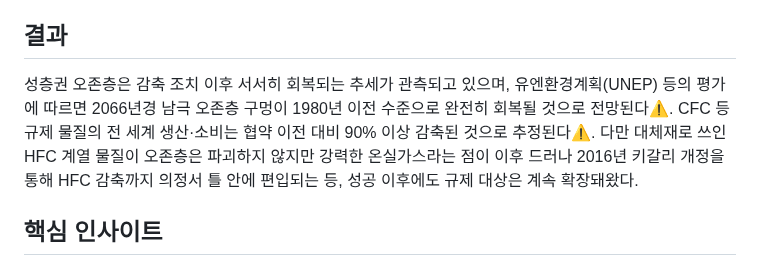
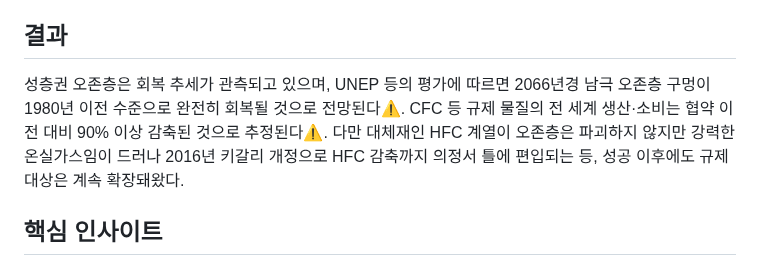
Before and after one commit to NC-AroundX/sage-history, a Markdown page: events/montreal-protocol-1987.md, the part around the change. Rendered like a GitHub page.

```diff
--- a/events/montreal-protocol-1987.md
+++ b/events/montreal-protocol-1987.md
@@ -23,7 +23,7 @@ slug: montreal-protocol-1987
 
 ## 결과
 
-성층권 오존층은 감축 조치 이후 서서히 회복되는 추세가 관측되고 있으며, 유엔환경계획(UNEP) 등의 평가에 따르면 2066년경 남극 오존층 구멍이 1980년 이전 수준으로 완전히 회복될 것으로 전망된다⚠️. CFC 등 규제 물질의 전 세계 생산·소비는 협약 이전 대비 90% 이상 감축된 것으로 추정된다⚠️. 다만 대체재로 쓰인 HFC 계열 물질이 오존층은 파괴하지 않지만 강력한 온실가스라는 점이 이후 드러나 2016년 키갈리 개정을 통해 HFC 감축까지 의정서 틀 안에 편입되는 등, 성공 이후에도 규제 대상은 계속 확장돼왔다.
+성층권 오존층은 회복 추세가 관측되고 있으며, UNEP 등의 평가에 따르면 2066년경 남극 오존층 구멍이 1980년 이전 수준으로 완전히 회복될 것으로 전망된다⚠️. CFC 등 규제 물질의 전 세계 생산·소비는 협약 이전 대비 90% 이상 감축된 것으로 추정된다⚠️. 다만 대체재인 HFC 계열이 오존층은 파괴하지 않지만 강력한 온실가스임이 드러나 2016년 키갈리 개정으로 HFC 감축까지 의정서 틀에 편입되는 등, 성공 이후에도 규제 대상은 계속 확장돼왔다.
 
 ## 핵심 인사이트
 
```
Also changed, not shown: events/ilo-founding-1919.md (added, +57 -0 lines).
